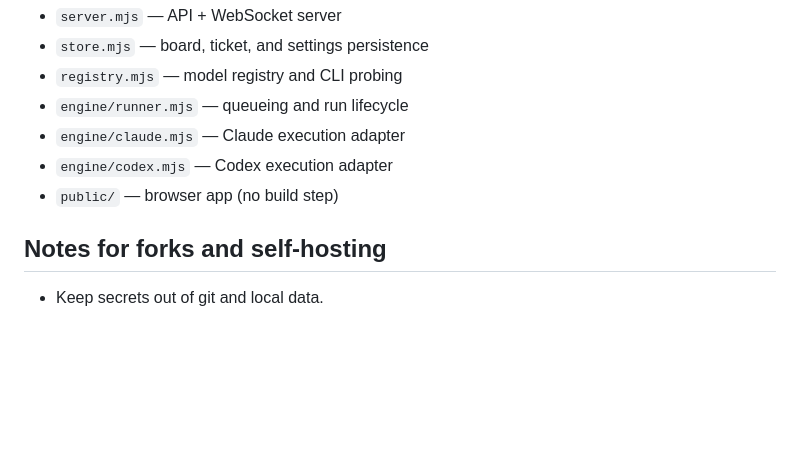
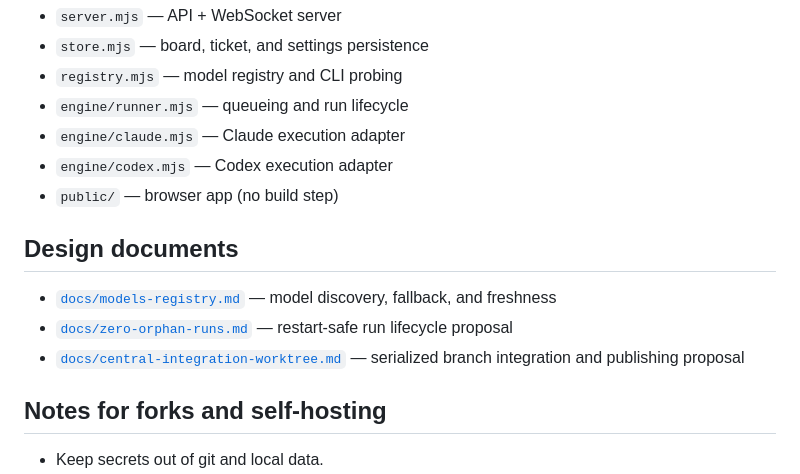
Before and after one commit to Starbirdbeats/dispatch, a Markdown page: README.md, the part around the change. Rendered like a GitHub page; blank space fills up the shorter version.

Commit message:
Document central integration worktree design

```diff
--- a/README.md
+++ b/README.md
@@ -221,6 +221,13 @@ ticket modal (and updates the URL), and station `CFG` opens the phase config.
 - `engine/codex.mjs` — Codex execution adapter
 - `public/` — browser app (no build step)
 
+## Design documents
+
+- [`docs/models-registry.md`](docs/models-registry.md) — model discovery, fallback, and freshness
+- [`docs/zero-orphan-runs.md`](docs/zero-orphan-runs.md) — restart-safe run lifecycle proposal
+- [`docs/central-integration-worktree.md`](docs/central-integration-worktree.md) — serialized branch
+  integration and publishing proposal
+
 ## Notes for forks and self-hosting
 
 - Keep secrets out of git and local data.
```
Also changed, not shown: docs/central-integration-worktree.md (added, +180 -0 lines).
